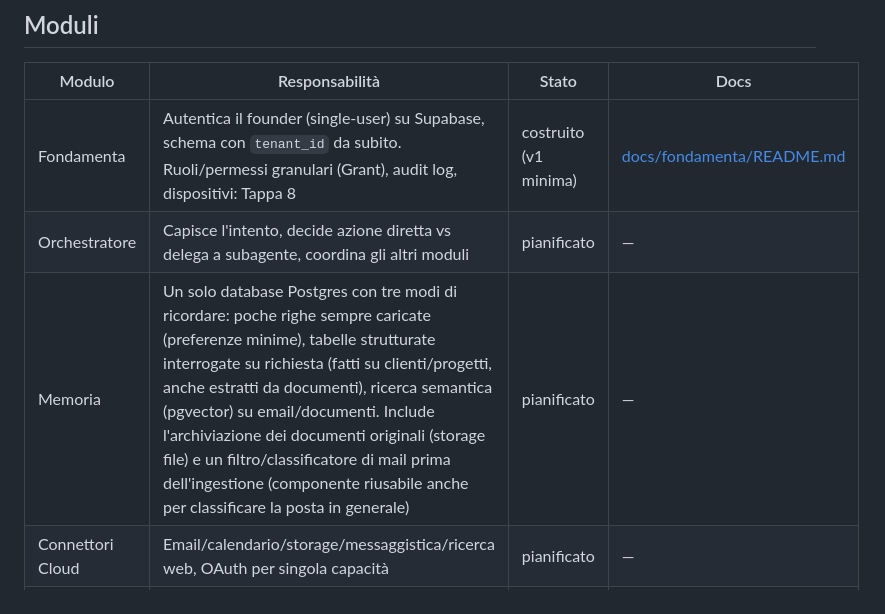
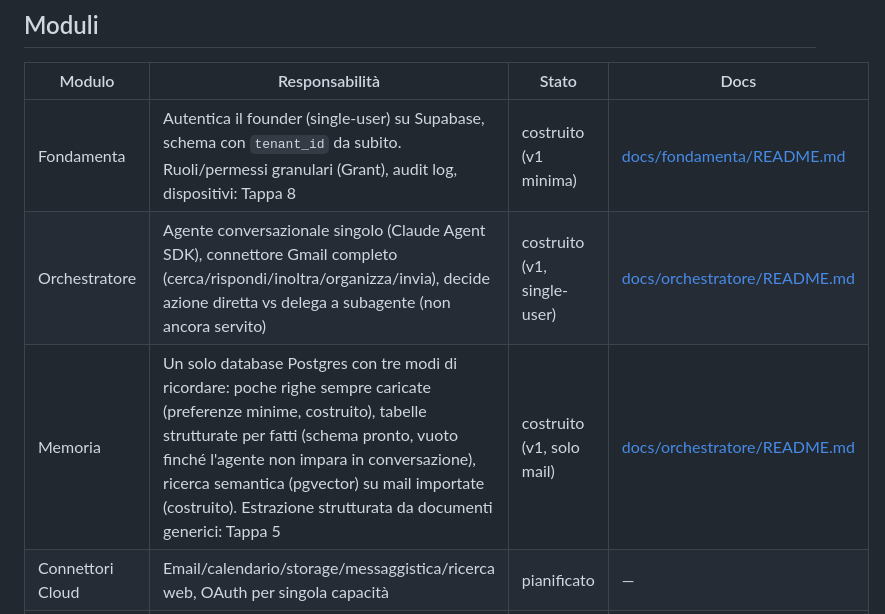
Before and after one commit to ghila1997/eidos2, a Markdown page: PROJECT.md, the part around one of its changes. Rendered like a GitHub page.

```diff
--- a/PROJECT.md
+++ b/PROJECT.md
@@ -33,8 +33,8 @@ sottile ma vero end-to-end, si ispessisce un pezzo alla volta (dettagli in ROADM
 | Modulo | Responsabilità | Stato | Docs |
 |---|---|---|---|
 | Fondamenta | Autentica il founder (single-user) su Supabase, schema con `tenant_id` da subito. Ruoli/permessi granulari (Grant), audit log, dispositivi: Tappa 8 | costruito (v1 minima) | [docs/fondamenta/README.md](docs/fondamenta/README.md) |
-| Orchestratore | Capisce l'intento, decide azione diretta vs delega a subagente, coordina gli altri moduli | pianificato | — |
-| Memoria | Un solo database Postgres con tre modi di ricordare: poche righe sempre caricate (preferenze minime), tabelle strutturate interrogate su richiesta (fatti su clienti/progetti, anche estratti da documenti), ricerca semantica (pgvector) su email/documenti. Include l'archiviazione dei documenti originali (storage file) e un filtro/classificatore di mail prima dell'ingestione (componente riusabile anche per classificare la posta in generale) | pianificato | — |
+| Orchestratore | Agente conversazionale singolo (Claude Agent SDK), connettore Gmail completo (cerca/rispondi/inoltra/organizza/invia), decide azione diretta vs delega a subagente (non ancora servito) | costruito (v1, single-user) | [docs/orchestratore/README.md](docs/orchestratore/README.md) |
+| Memoria | Un solo database Postgres con tre modi di ricordare: poche righe sempre caricate (preferenze minime, costruito), tabelle strutturate per fatti (schema pronto, vuoto finché l'agente non impara in conversazione), ricerca semantica (pgvector) su mail importate (costruito). Estrazione strutturata da documenti generici: Tappa 5 | costruito (v1, solo mail) | [docs/orchestratore/README.md](docs/orchestratore/README.md) |
 | Connettori Cloud | Email/calendario/storage/messaggistica/ricerca web, OAuth per singola capacità | pianificato | — |
 | Agente Locale | File/cartelle/terminale/browser sul PC del cliente, sessione isolata dalla macchina ospite | pianificato | — |
 | Voce | STT/TTS (da riprogettare da zero, nessuna decisione ereditata) | pianificato | — |
```
Also changed, not shown: other parts of PROJECT.md (+1 -1 lines), ROADMAP.md (+1 -1 lines), docs/orchestratore/README.md (added, +89 -0 lines).
